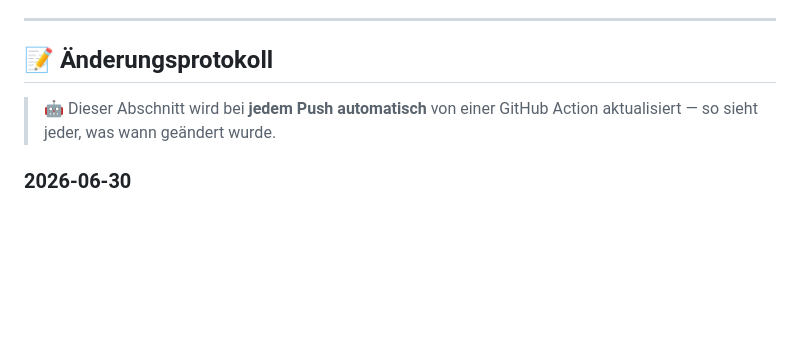
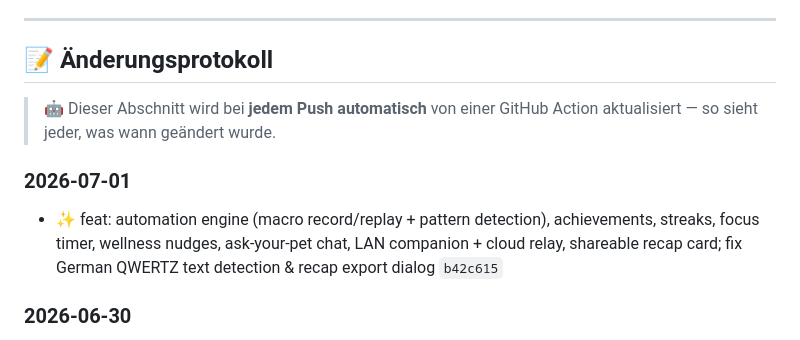
Before and after one commit to MauricePutinas/devpet, a Markdown page: README.de.md, the part around the change. Rendered like a GitHub page; blank space fills up the shorter version.

```diff
--- a/README.de.md
+++ b/README.de.md
@@ -303,6 +303,10 @@ Veröffentlicht unter der **MIT-Lizenz**. Gebaut mit ❤️ und Claude von **Mau
 
 <!-- CHANGELOG:START -->
 
+### 2026-07-01
+
+- ✨ feat: automation engine (macro record/replay + pattern detection), achievements, streaks, focus timer, wellness nudges, ask-your-pet chat, LAN companion + cloud relay, shareable recap card; fix German QWERTZ text detection &amp; recap export dialog `b42c615`
+
 ### 2026-06-30
 
 - ✨ feat: automatic daily &amp; weekly DeepSeek reports + activity cards show edited files and expand on click `52ad5e6`
```
Also changed, not shown: README.md (+4 -0 lines).
